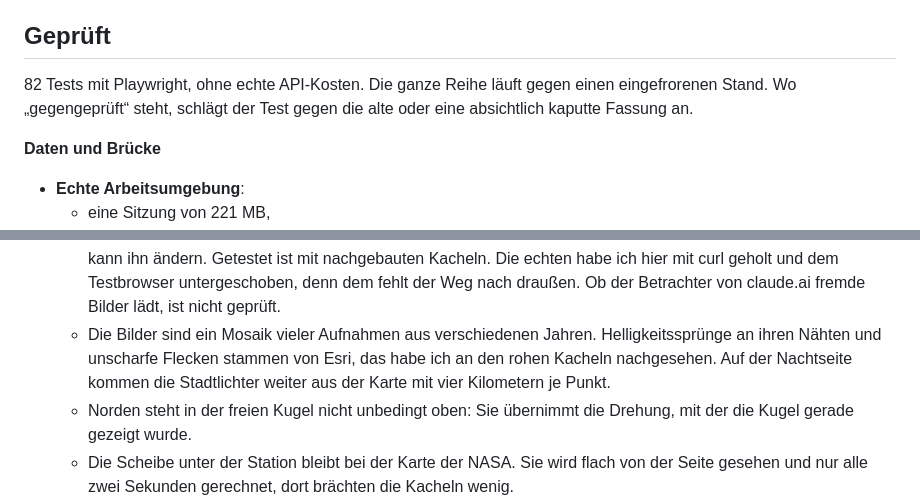
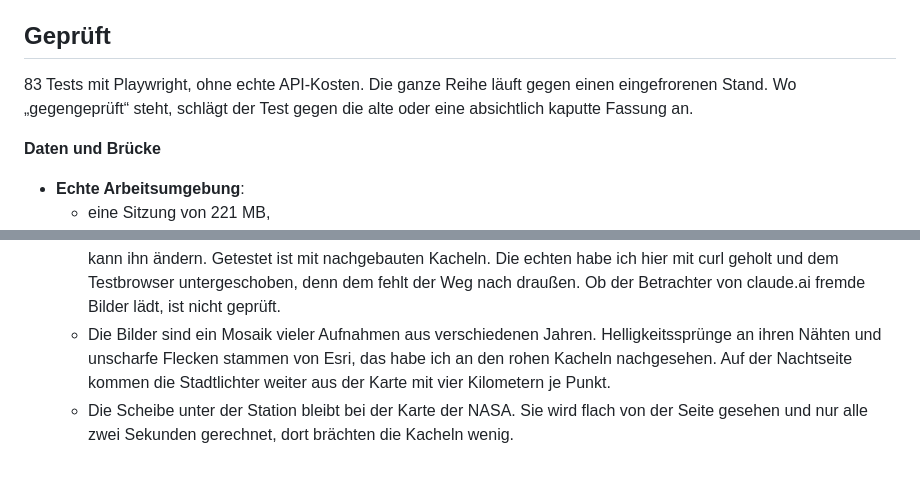
Before and after one commit to philglibota7-bit/1, a Markdown page: ORBIT.md, 2 parts joined by grey strips. Rendered like a GitHub page; blank space fills up the shorter version.

```diff
--- a/ORBIT.md
+++ b/ORBIT.md
@@ -405,7 +408,7 @@ Meine Syntaxprüfung vor jedem Commit verweigert jetzt doppelte Funktionsnamen.
 
 ## Geprüft
 
-82 Tests mit Playwright, ohne echte API-Kosten. Die ganze Reihe läuft gegen einen eingefrorenen Stand. Wo „gegengeprüft“ steht, schlägt der Test gegen die alte oder eine absichtlich kaputte Fassung an.
+83 Tests mit Playwright, ohne echte API-Kosten. Die ganze Reihe läuft gegen einen eingefrorenen Stand. Wo „gegengeprüft“ steht, schlägt der Test gegen die alte oder eine absichtlich kaputte Fassung an.
 
 **Daten und Brücke**
 - **Echte Arbeitsumgebung**:
@@ -576,6 +590,5 @@ Meine Syntaxprüfung vor jedem Commit verweigert jetzt doppelte Funktionsnamen.
   - Auf einem Mac mit Grafikchip ist die Erde nicht gemessen, nur in Software-Rasterung.
   - **Die Satellitenbilder hängen an Esri.** Der Dienst ist ohne Schlüssel erreichbar, aber Esri regelt den Zugang und kann ihn ändern. Getestet ist mit nachgebauten Kacheln. Die echten habe ich hier mit curl geholt und dem Testbrowser untergeschoben, denn dem fehlt der Weg nach draußen. Ob der Betrachter von claude.ai fremde Bilder lädt, ist nicht geprüft.
   - Die Bilder sind ein Mosaik vieler Aufnahmen aus verschiedenen Jahren. Helligkeitssprünge an ihren Nähten und unscharfe Flecken stammen von Esri, das habe ich an den rohen Kacheln nachgesehen. Auf der Nachtseite kommen die Stadtlichter weiter aus der Karte mit vier Kilometern je Punkt.
-  - Norden steht in der freien Kugel nicht unbedingt oben: Sie übernimmt die Drehung, mit der die Kugel gerade gezeigt wurde.
   - Die Scheibe unter der Station bleibt bei der Karte der NASA. Sie wird flach von der Seite gesehen und nur alle zwei Sekunden gerechnet, dort brächten die Kacheln wenig.
 - **Fortsetzen ist nicht auf einem Mac ausprobiert.** Die Zwischenablage über Neutralino ist gegen die mitgelieferte Client-Bibliothek geprüft, nicht im laufenden Programm. Das Quoten ist in bash, dash und sh ausgeführt. zsh, die Standard-Shell des Mac, war hier nicht installiert: Sie behandelt einfache Anführungszeichen gleich, ausprobiert ist es aber nicht. Wie `claude --resume` mit einer Sitzung umgeht, die noch in einem anderen Terminal offen ist, habe ich nicht geprüft. ORBIT bietet den Befehl in diesem Fall deshalb gar nicht an.
```
Also changed, not shown: other parts of ORBIT.md (+20 -6 lines).
